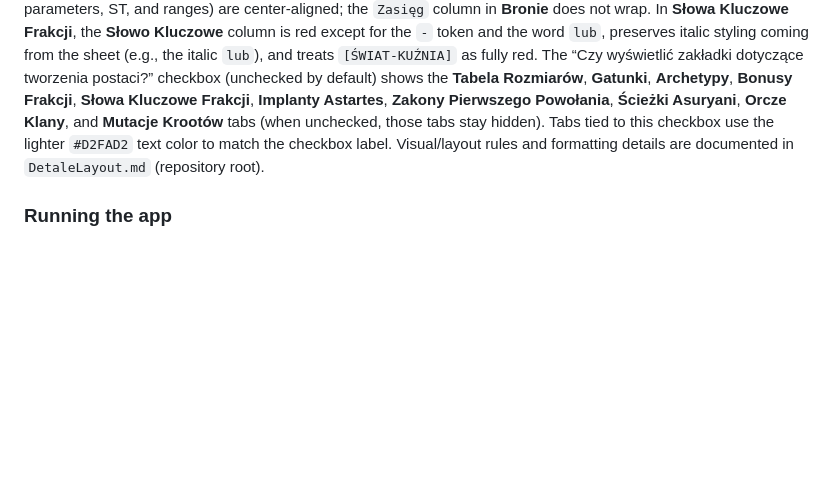
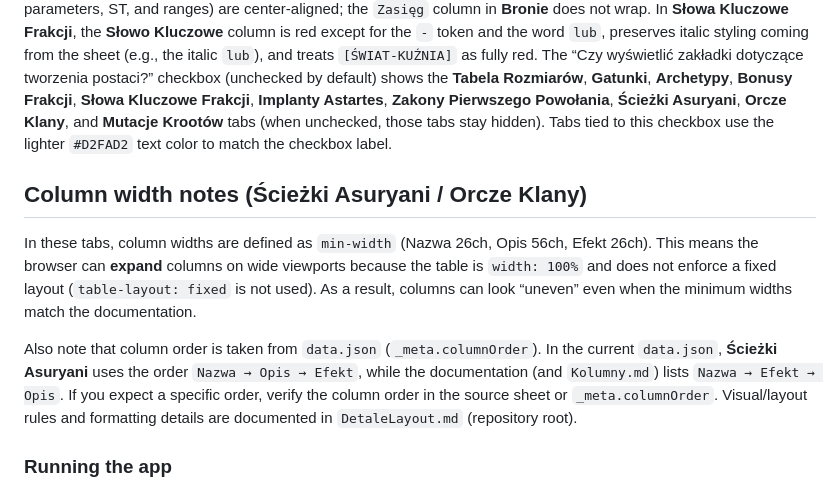
Before and after one commit to CuteLittleGoat/WrathAndGlory, a Markdown page: DataVault/docs/README.md, the part around one of its changes. GitHub-like rendering; blank space fills up the shorter version.

Commit message:
Update DataVault docs for column width behavior

```diff
--- a/DataVault/docs/README.md
+++ b/DataVault/docs/README.md
@@ -76,6 +81,11 @@ To narzędzie jest nieoficjalnym, fanowskim projektem stworzonym jako pomoc dla
 
 ### Overview
 A static web application for browsing Wrath & Glory data in tables. It runs in the browser with no backend and no local dependencies — you only need to host the static files. The UI uses the green theme and font stack aligned with `Main/index.html`, with secondary text highlights (`#4FAF4F`) and brighter reference text (`#D2FAD2`). Tab and column order are loaded from `Repozytorium.xlsx` (or from the generated `data.json`) and refresh automatically after those files are updated. In sheets that include `Cecha 1..N` and `Zasięg 1..3` columns, the app merges them into `Cechy` and `Zasięg` at the position of the first header occurrence. Numeric columns (Bestiary stats, costs, availability, weapon parameters, ST, and ranges) are center-aligned; the `Zasięg` column in **Bronie** does not wrap. In **Słowa Kluczowe Frakcji**, the **Słowo Kluczowe** column is red except for the `-` token and the word `lub`, preserves italic styling coming from the sheet (e.g., the italic `lub`), and treats `[ŚWIAT-KUŹNIA]` as fully red. The “Czy wyświetlić zakładki dotyczące tworzenia postaci?” checkbox (unchecked by default) shows the **Tabela Rozmiarów**, **Gatunki**, **Archetypy**, **Bonusy Frakcji**, **Słowa Kluczowe Frakcji**, **Implanty Astartes**, **Zakony Pierwszego Powołania**, **Ścieżki Asuryani**, **Orcze Klany**, and **Mutacje Krootów** tabs (when unchecked, those tabs stay hidden). Tabs tied to this checkbox use the lighter `#D2FAD2` text color to match the checkbox label.
+
+## Column width notes (Ścieżki Asuryani / Orcze Klany)
+In these tabs, column widths are defined as `min-width` (Nazwa 26ch, Opis 56ch, Efekt 26ch). This means the browser can **expand** columns on wide viewports because the table is `width: 100%` and does not enforce a fixed layout (`table-layout: fixed` is not used). As a result, columns can look “uneven” even when the minimum widths match the documentation.
+
+Also note that column order is taken from `data.json` (`_meta.columnOrder`). In the current `data.json`, **Ścieżki Asuryani** uses the order `Nazwa → Opis → Efekt`, while the documentation (and `Kolumny.md`) lists `Nazwa → Efekt → Opis`. If you expect a specific order, verify the column order in the source sheet or `_meta.columnOrder`.
 Visual/layout rules and formatting details are documented in `DetaleLayout.md` (repository root).
 
 ### Running the app
```
Also changed, not shown: other parts of DataVault/docs/README.md (+5 -0 lines), DataVault/docs/Documentation.md (+5 -0 lines).
